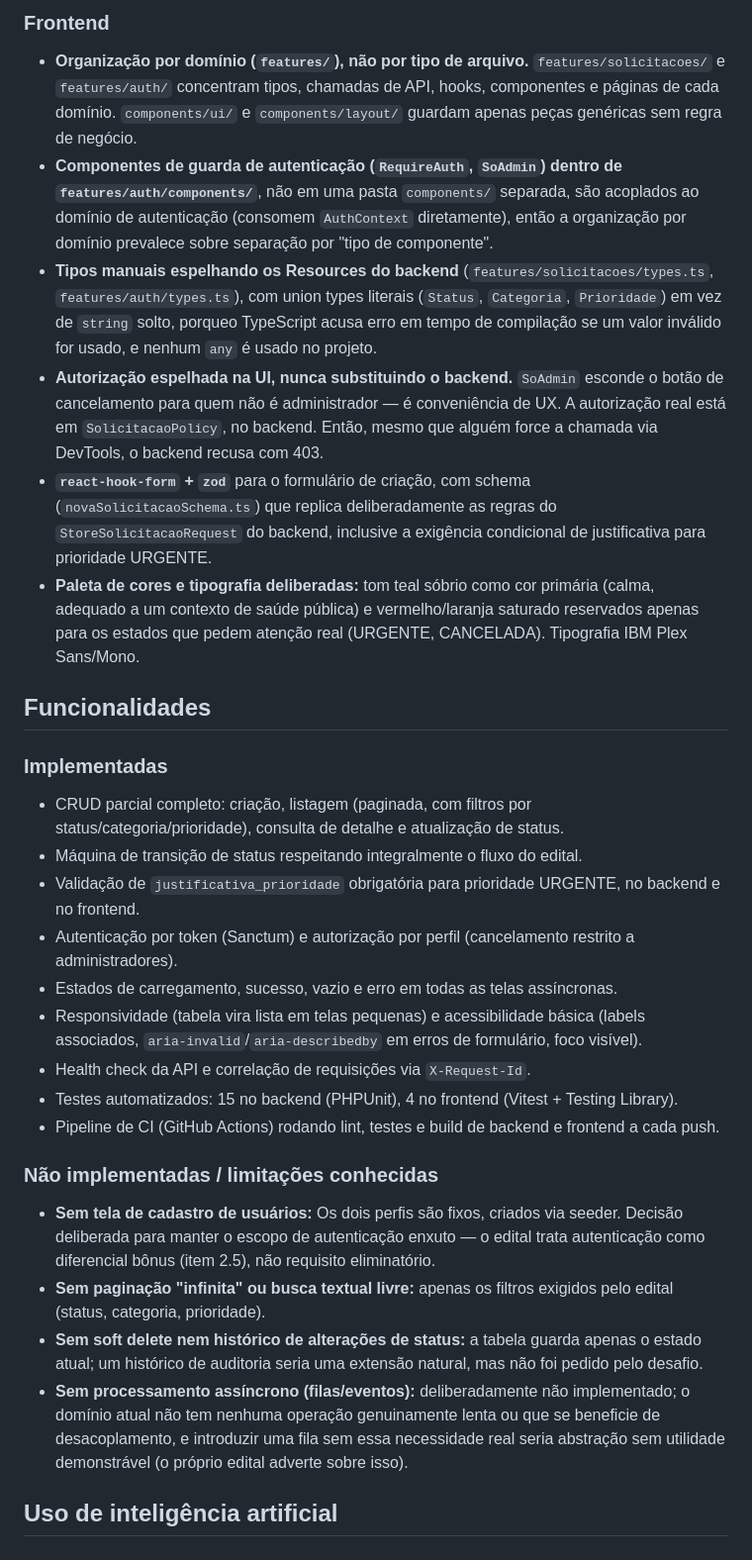
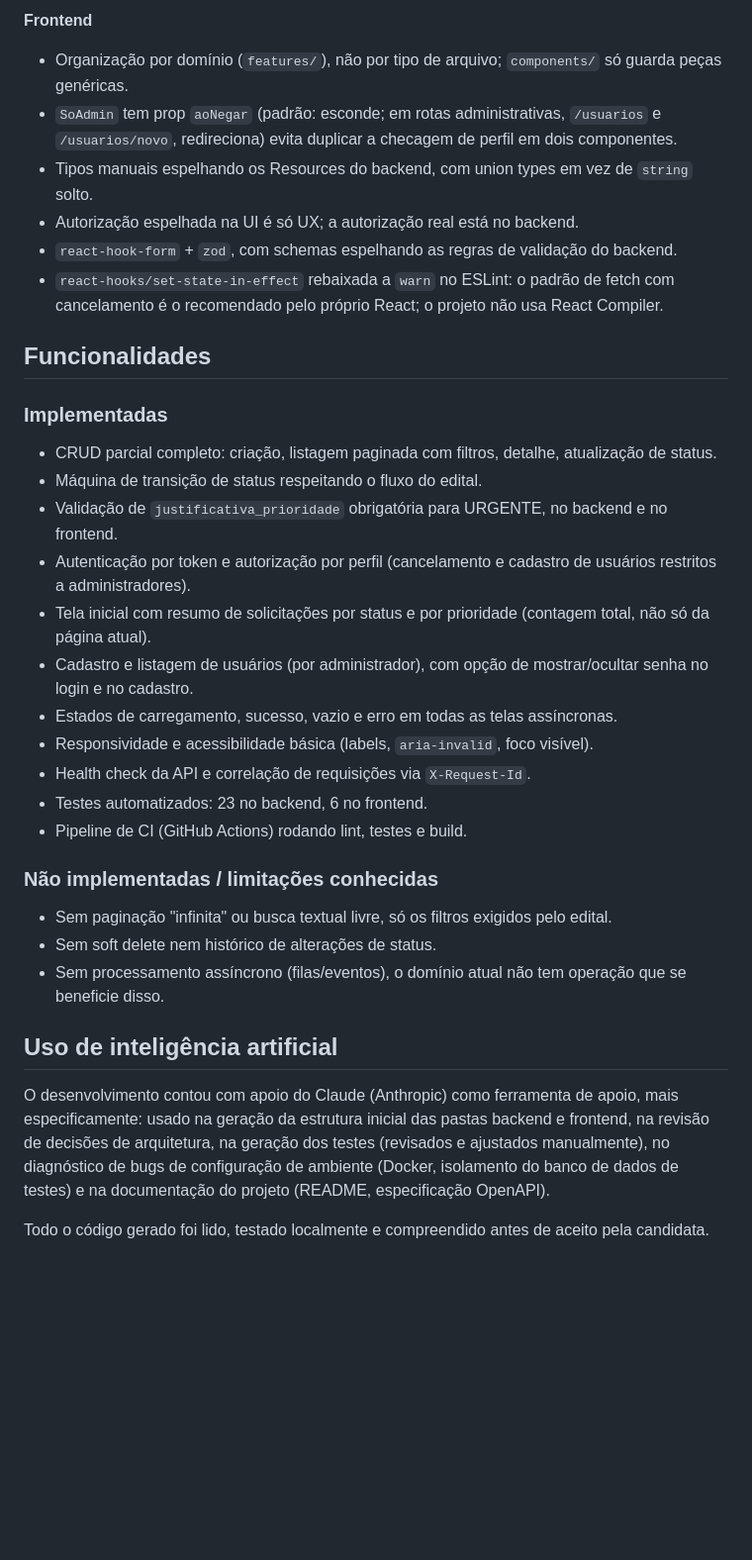
Before and after one commit to IsabelleTenorio/Desafio-solicitacoes-de-atendimento, a Markdown page: README.md, the part around one of its changes. Shown at 99% size. Drawn GitHub-style; blank space fills up the shorter version.

```diff
--- a/README.md
+++ b/README.md
@@ -165,32 +186,43 @@ algumas revertidas conscientemente durante o desenvolvimento.
 
-### Frontend
+**Frontend**
 
-- **Organização por domínio (`features/`), não por tipo de arquivo.** `features/solicitacoes/` e `features/auth/` concentram tipos, chamadas de API, hooks, componentes e páginas de cada domínio. `components/ui/` e `components/layout/` guardam apenas peças genéricas sem regra de negócio.
-- **Componentes de guarda de autenticação (`RequireAuth`, `SoAdmin`) dentro de `features/auth/components/`**, não em uma pasta `components/` separada, são acoplados ao domínio de autenticação (consomem `AuthContext` diretamente), então a organização por domínio prevalece sobre separação por "tipo de componente".
-- **Tipos manuais espelhando os Resources do backend** (`features/solicitacoes/types.ts`, `features/auth/types.ts`), com union types literais (`Status`, `Categoria`, `Prioridade`) em vez de `string` solto, porqueo TypeScript acusa erro em tempo de compilação se um valor inválido for usado, e nenhum `any` é usado no projeto.
-- **Autorização espelhada na UI, nunca substituindo o backend.** `SoAdmin` esconde o botão de cancelamento para quem não é administrador — é conveniência de UX. A autorização real está em `SolicitacaoPolicy`, no backend. Então, mesmo que alguém force a chamada via DevTools, o backend recusa com 403.
-- **`react-hook-form` + `zod`** para o formulário de criação, com schema (`novaSolicitacaoSchema.ts`) que replica deliberadamente as regras do `StoreSolicitacaoRequest` do backend, inclusive a exigência condicional de justificativa para prioridade URGENTE.
-- **Paleta de cores e tipografia deliberadas:** tom teal sóbrio como cor primária (calma, adequado a um contexto de saúde pública) e vermelho/laranja saturado reservados apenas para os estados que pedem atenção real (URGENTE, CANCELADA). Tipografia IBM Plex Sans/Mono.
+- Organização por domínio (`features/`), não por tipo de arquivo; `components/` só guarda peças genéricas.
+- `SoAdmin` tem prop `aoNegar` (padrão: esconde; em rotas administrativas, `/usuarios` e `/usuarios/novo`, redireciona) evita duplicar a checagem de perfil em dois componentes.
+- Tipos manuais espelhando os Resources do backend, com union types em vez de `string` solto.
+- Autorização espelhada na UI é só UX; a autorização real está no backend.
+- `react-hook-form` + `zod`, com schemas espelhando as regras de validação do backend.
+- `react-hooks/set-state-in-effect` rebaixada a `warn` no ESLint: o padrão de fetch com cancelamento é o recomendado pelo próprio React; o projeto não usa React Compiler.
 
 ## Funcionalidades
 
 ### Implementadas
 
-- CRUD parcial completo: criação, listagem (paginada, com filtros por status/categoria/prioridade), consulta de detalhe e atualização de status.
-- Máquina de transição de status respeitando integralmente o fluxo do edital.
-- Validação de `justificativa_prioridade` obrigatória para prioridade URGENTE, no backend e no frontend.
-- Autenticação por token (Sanctum) e autorização por perfil (cancelamento restrito a administradores).
+- CRUD parcial completo: criação, listagem paginada com filtros, detalhe, atualização de status.
+- Máquina de transição de status respeitando o fluxo do edital.
+- Validação de `justificativa_prioridade` obrigatória para URGENTE, no backend e no frontend.
+- Autenticação por token e autorização por perfil (cancelamento e cadastro de usuários restritos a administradores).
+- Tela inicial com resumo de solicitações por status e por prioridade (contagem total, não só da página atual).
+- Cadastro e listagem de usuários (por administrador), com opção de mostrar/ocultar senha no login e no cadastro.
 - Estados de carregamento, sucesso, vazio e erro em todas as telas assíncronas.
-- Responsividade (tabela vira lista em telas pequenas) e acessibilidade básica (labels associados, `aria-invalid`/`aria-describedby` em erros de formulário, foco visível).
+- Responsividade e acessibilidade básica (labels, `aria-invalid`, foco visível).
 - Health check da API e correlação de requisições via `X-Request-Id`.
-- Testes automatizados: 15 no backend (PHPUnit), 4 no frontend (Vitest + Testing Library).
-- Pipeline de CI (GitHub Actions) rodando lint, testes e build de backend e frontend a cada push.
+- Testes automatizados: 23 no backend, 6 no frontend.
+- Pipeline de CI (GitHub Actions) rodando lint, testes e build.
 
 ### Não implementadas / limitações conhecidas
 
-- **Sem tela de cadastro de usuários:** Os dois perfis são fixos, criados via seeder. Decisão deliberada para manter o escopo de autenticação enxuto — o edital trata autenticação como diferencial bônus (item 2.5), não requisito eliminatório.
-- **Sem paginação "infinita" ou busca textual livre:** apenas os filtros exigidos pelo edital (status, categoria, prioridade).
-- **Sem soft delete nem histórico de alterações de status:** a tabela guarda apenas o estado atual; um histórico de auditoria seria uma extensão natural, mas não foi pedido pelo desafio.
-- **Sem processamento assíncrono (filas/eventos):** deliberadamente não implementado; o domínio atual não tem nenhuma operação genuinamente lenta ou que se beneficie de desacoplamento, e introduzir uma fila sem essa necessidade real seria abstração sem utilidade demonstrável (o próprio edital adverte sobre isso).
+- Sem paginação "infinita" ou busca textual livre, só os filtros exigidos pelo edital.
+- Sem soft delete nem histórico de alterações de status.
+- Sem processamento assíncrono (filas/eventos), o domínio atual não tem operação que se beneficie disso.
 
 ## Uso de inteligência artificial
+
+O desenvolvimento contou com apoio do Claude (Anthropic) como ferramenta de
+apoio, mais especificamente: usado na geração da estrutura inicial das pastas
+backend e frontend, na revisão de decisões de arquitetura, na geração dos testes (revisados e
+ajustados manualmente), no diagnóstico de bugs de configuração de ambiente
+(Docker, isolamento do banco de dados de testes) e na documentação do
+projeto (README, especificação OpenAPI).
+
+Todo o código gerado foi lido, testado localmente e compreendido antes de
+aceito pela candidata.
```
Also changed, not shown: other parts of README.md (+98 -77 lines).
